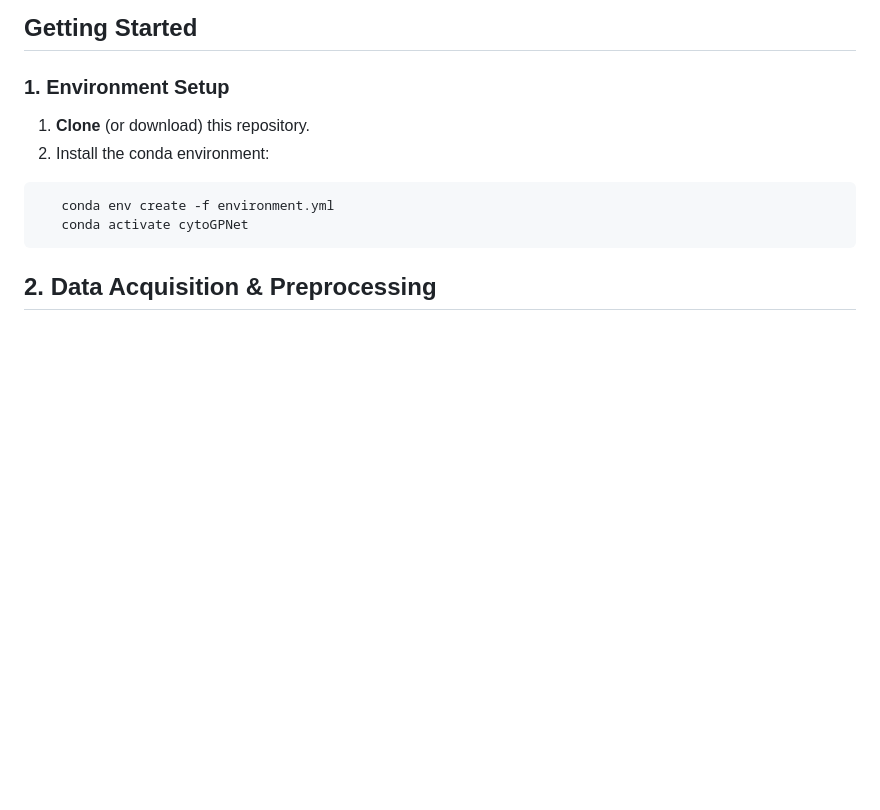
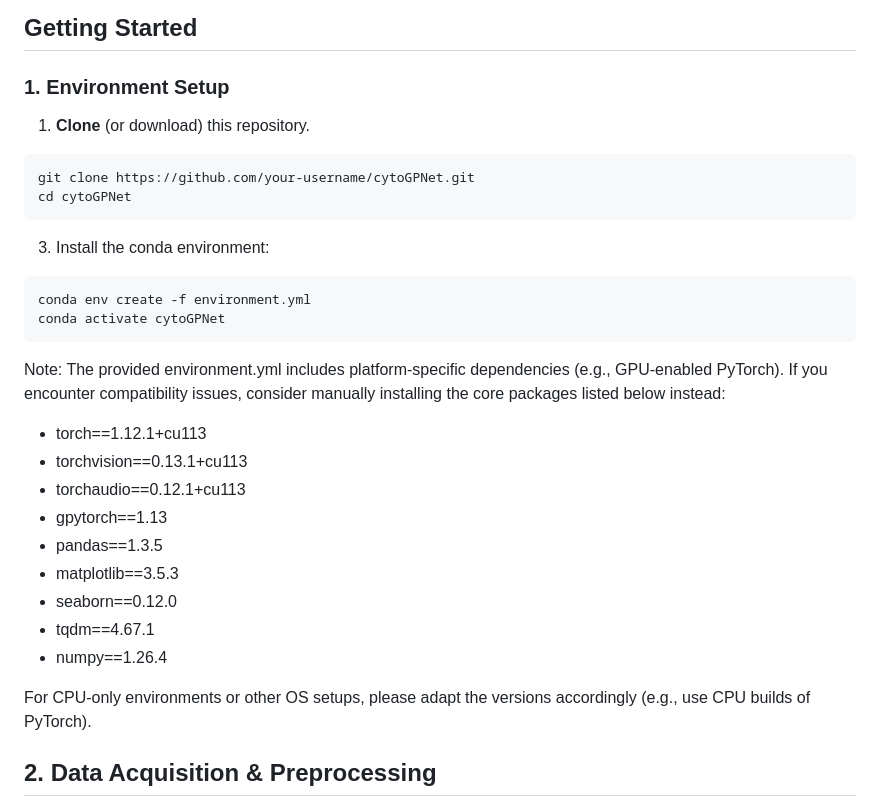
Before and after one commit to llin-lab/cytoGPNet, a Markdown page: README.md, the part around the change. Rendered like a GitHub page; blank space fills up the shorter version.

````diff
--- a/README.md
+++ b/README.md
@@ -19,12 +19,27 @@ Below is a more comprehensive walk‐through to set up and run **cytoGPNet**.
 
 ### 1. Environment Setup
 1. **Clone** (or download) this repository.
-2. Install the conda environment:
 ```
-   conda env create -f environment.yml
-   conda activate cytoGPNet
+git clone https://github.com/your-username/cytoGPNet.git
+cd cytoGPNet
 ```
+3. Install the conda environment:
+```
+conda env create -f environment.yml
+conda activate cytoGPNet
+```
+Note: The provided environment.yml includes platform-specific dependencies (e.g., GPU-enabled PyTorch). If you encounter compatibility issues, consider manually installing the core packages listed below instead:
+- torch==1.12.1+cu113
+- torchvision==0.13.1+cu113
+- torchaudio==0.12.1+cu113
+- gpytorch==1.13
+- pandas==1.3.5
+- matplotlib==3.5.3
+- seaborn==0.12.0
+- tqdm==4.67.1
+- numpy==1.26.4
 
+For CPU-only environments or other OS setups, please adapt the versions accordingly (e.g., use CPU builds of PyTorch).
 ## 2. Data Acquisition & Preprocessing
 
 1. **Locate or download** the dataset(s) you plan to use. Example data and preprocessing scripts are found in the [`Data`](./Data) folder. All the fcs files are downloaded from **https://drive.google.com/drive/folders/1chfsOYSCsRg7kcydqyrze6B1Sg9-iInL*
````
